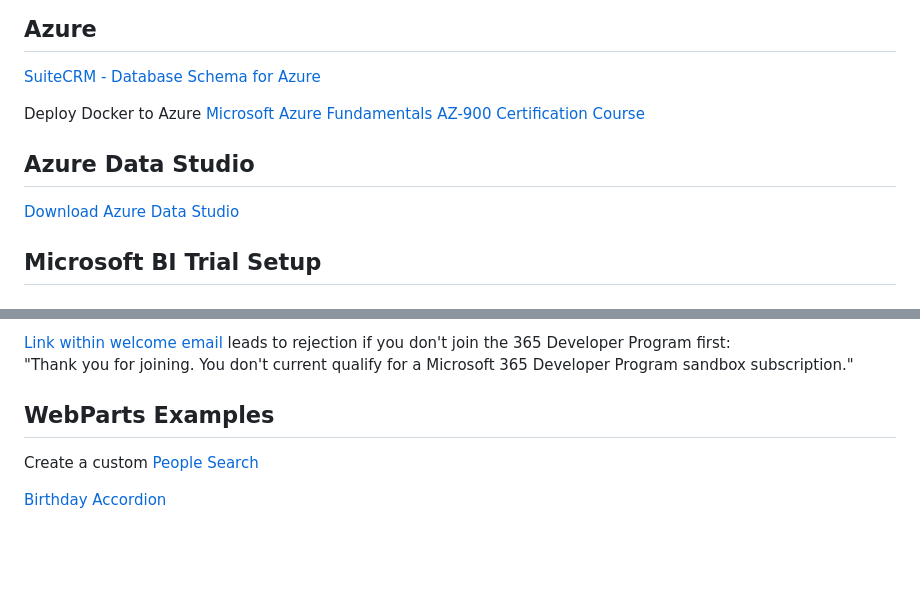
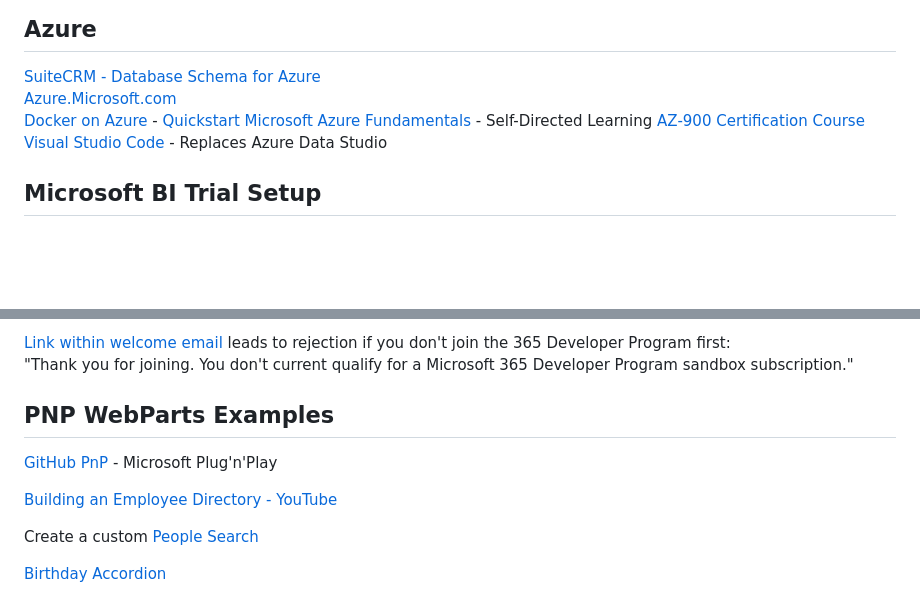
Before and after one commit to ModelEarth/panels, a Markdown page: README.md, 2 parts joined by grey strips. Rendered like a GitHub page; blank space fills up the shorter version.

```diff
--- a/README.md
+++ b/README.md
@@ -11,14 +11,11 @@ We're creating modules (webparts) that work with both Microsoft Sharepoint and t
 ## Azure
 
 [SuiteCRM - Database Schema for Azure](../profile/crm/)
-
-Deploy Docker to Azure<!-- 2 links from Soham, April 2025 -->
-[Microsoft Azure Fundamentals](https://learn.microsoft.com/en-us/training/courses/az-900t00)
+[Azure.Microsoft.com](https://azure.microsoft.com)
+[Docker on Azure](https://azure.microsoft.com/en-us/products/kubernetes-service/docker) - [Quickstart](https://learn.microsoft.com/en-us/azure/container-instances/container-instances-quickstart)
+[Microsoft Azure Fundamentals](https://learn.microsoft.com/en-us/training/courses/az-900t00) - Self-Directed Learning<!-- 2 links from Soham, April 2025 -->
 [AZ-900 Certification Course](https://www.youtube.com/watch?v=pY0LnKiDwRA&list=PLlVtbbG169nED0_vMEniWBQjSoxTsBYS3)
-
-## Azure Data Studio
-
-[Download Azure Data Studio](https://learn.microsoft.com/en-us/azure-data-studio/download-azure-data-studio)
+[Visual Studio Code](https://code.visualstudio.com/) - Replaces Azure Data Studio
 
 ## Microsoft BI Trial Setup
 
@@ -62,7 +59,11 @@ Docker > [.NET](https://hub.docker.com/_/microsoft-dotnet/) > [ASP.NET Core Runt
 [Link within welcome email](https://developer.microsoft.com/en-us/microsoft-365/profile) leads to rejection if you don't join the 365 Developer Program first:
 "Thank you for joining. You don't current qualify for a Microsoft 365 Developer Program sandbox subscription."
 
-## WebParts Examples
+## PNP WebParts Examples
+
+[GitHub PnP](https://github.com/pnp/) - Microsoft Plug'n'Play
+
+[Building an Employee Directory - YouTube](https://youtu.be/VFKs_pISfxg?si=3damfliZRWSxic6d)
 
 Create a custom [People Search](https://youtu.be/1Ny1nfU1iy0?si=pIvP28mHIs-uVi_D)
 
```
